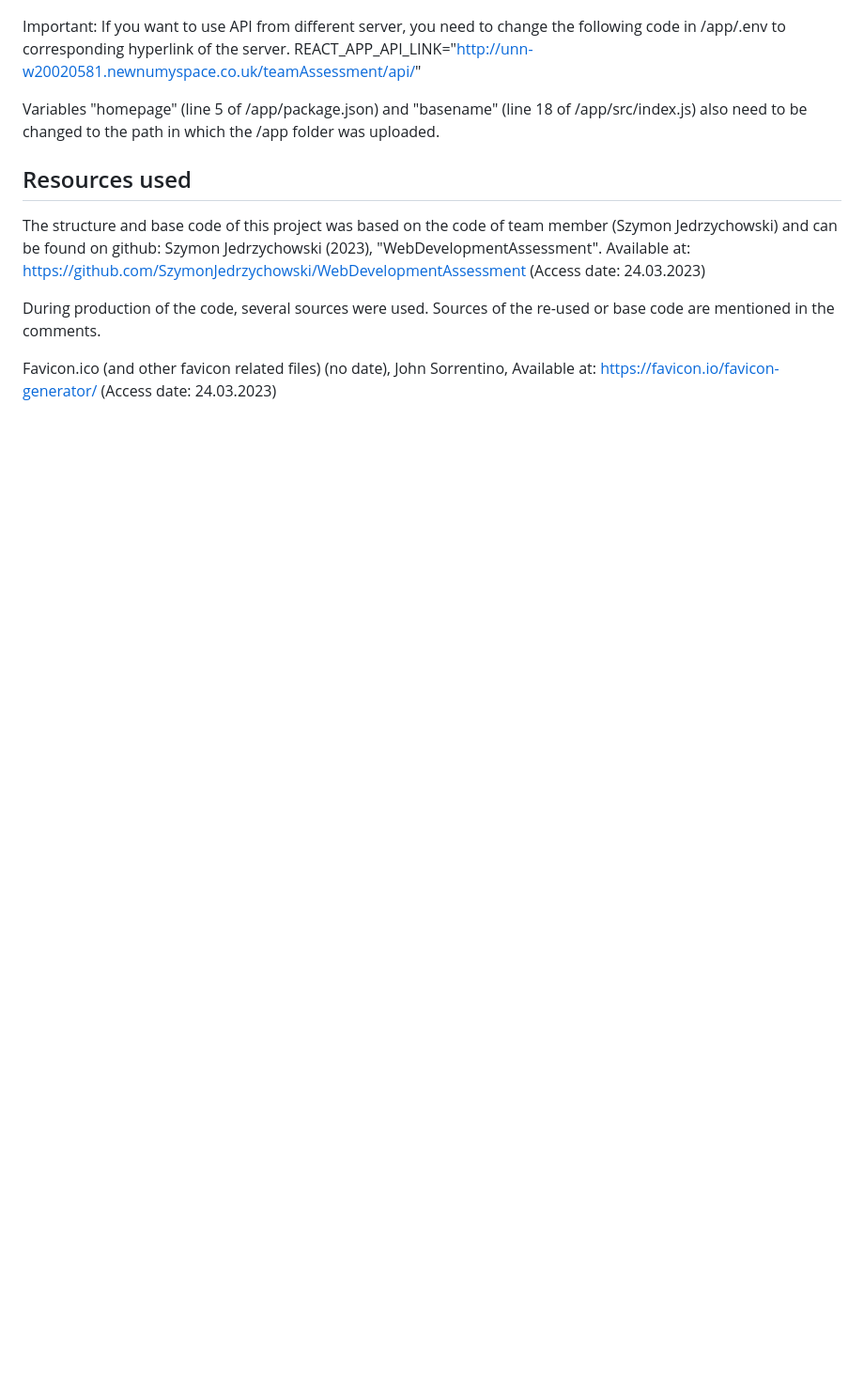
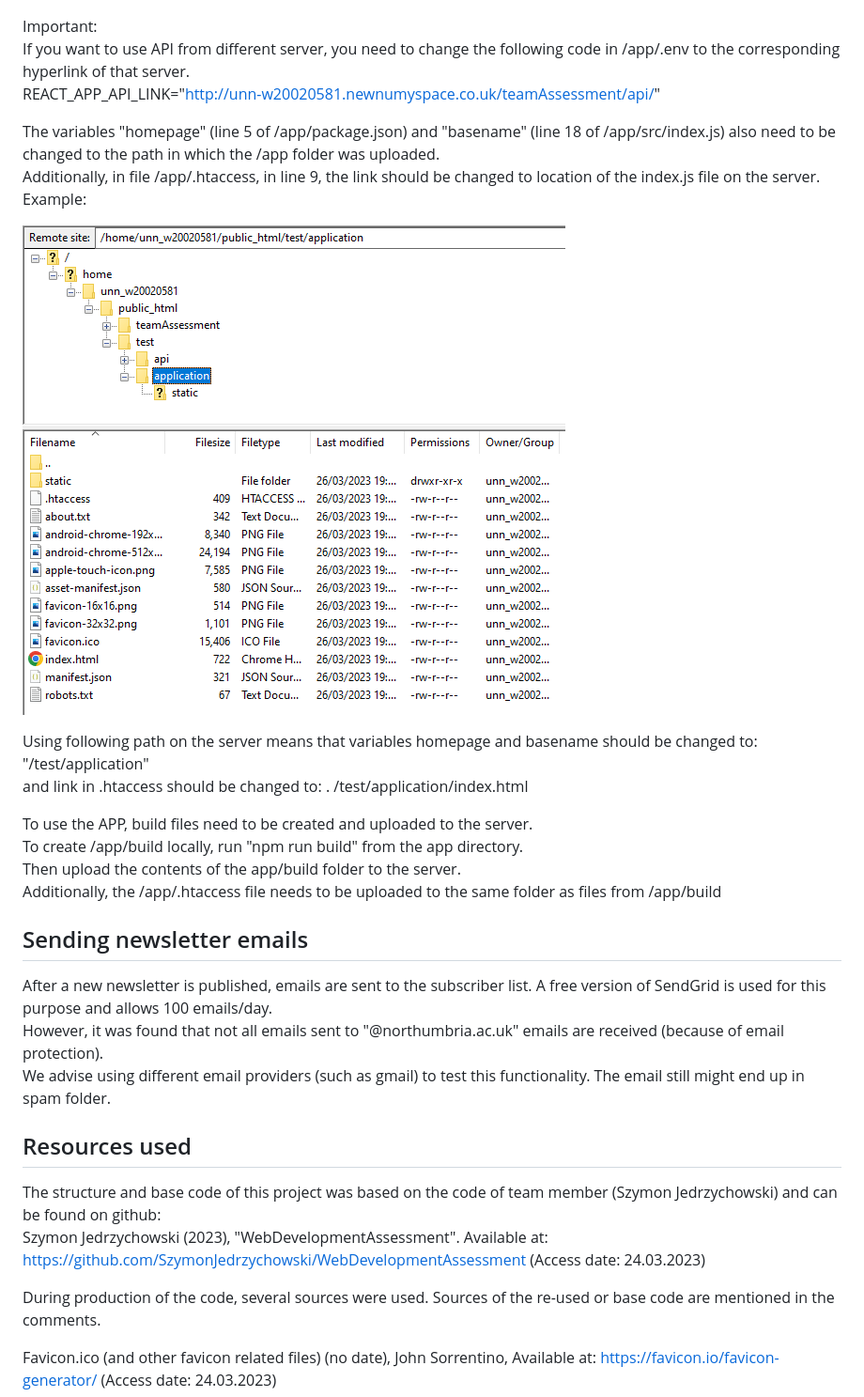
Before and after one commit to SzymonJedrzychowski/SH06-TeamAssessment, a Markdown page: README.md, the part around the change printed below. Shown: that part at 94% size. Rendered like a GitHub page; pictures changed too: data/capture3.PNG (added); blank space fills up the shorter version.

```diff
--- a/README.md
+++ b/README.md
@@ -46,10 +45,27 @@ Example structure of APP folder on server:
 ![Screenshot](/data/capture2.PNG)
 
 Important:
-If you want to use API from different server, you need to change the following code in /app/.env to corresponding hyperlink of the server.
+If you want to use API from different server, you need to change the following code in /app/.env to the corresponding hyperlink of that server.
 REACT_APP_API_LINK="http://unn-w20020581.newnumyspace.co.uk/teamAssessment/api/"
 
-Variables "homepage" (line 5 of /app/package.json) and "basename" (line 18 of /app/src/index.js) also need to be changed to the path in which the /app folder was uploaded.
+The variables "homepage" (line 5 of /app/package.json) and "basename" (line 18 of /app/src/index.js) also need to be changed to the path in which the /app folder was uploaded.
+Additionally, in file /app/.htaccess, in line 9, the link should be changed to location of the index.js file on the server.
+Example:
+
+![Screenshot](/data/capture3.PNG)
+
+Using following path on the server means that variables homepage and basename should be changed to: "/test/application"
+and link in .htaccess should be changed to: . /test/application/index.html
+
+To use the APP, build files need to be created and uploaded to the server.
+To create /app/build locally, run "npm run build" from the app directory.
+Then upload the contents of the app/build folder to the server.
+Additionally, the /app/.htaccess file needs to be uploaded to the same folder as files from /app/build
+
+## Sending newsletter emails
+After a new newsletter is published, emails are sent to the subscriber list. A free version of SendGrid is used for this purpose and allows 100 emails/day.
+However, it was found that not all emails sent to "@northumbria.ac.uk" emails are received (because of email protection).
+We advise using different email providers (such as gmail) to test this functionality. The email still might end up in spam folder.
 
 ## Resources used
 The structure and base code of this project was based on the code of team member (Szymon Jedrzychowski) and can be found on github:
```
Also changed, not shown: other parts of README.md (+10 -11 lines).
